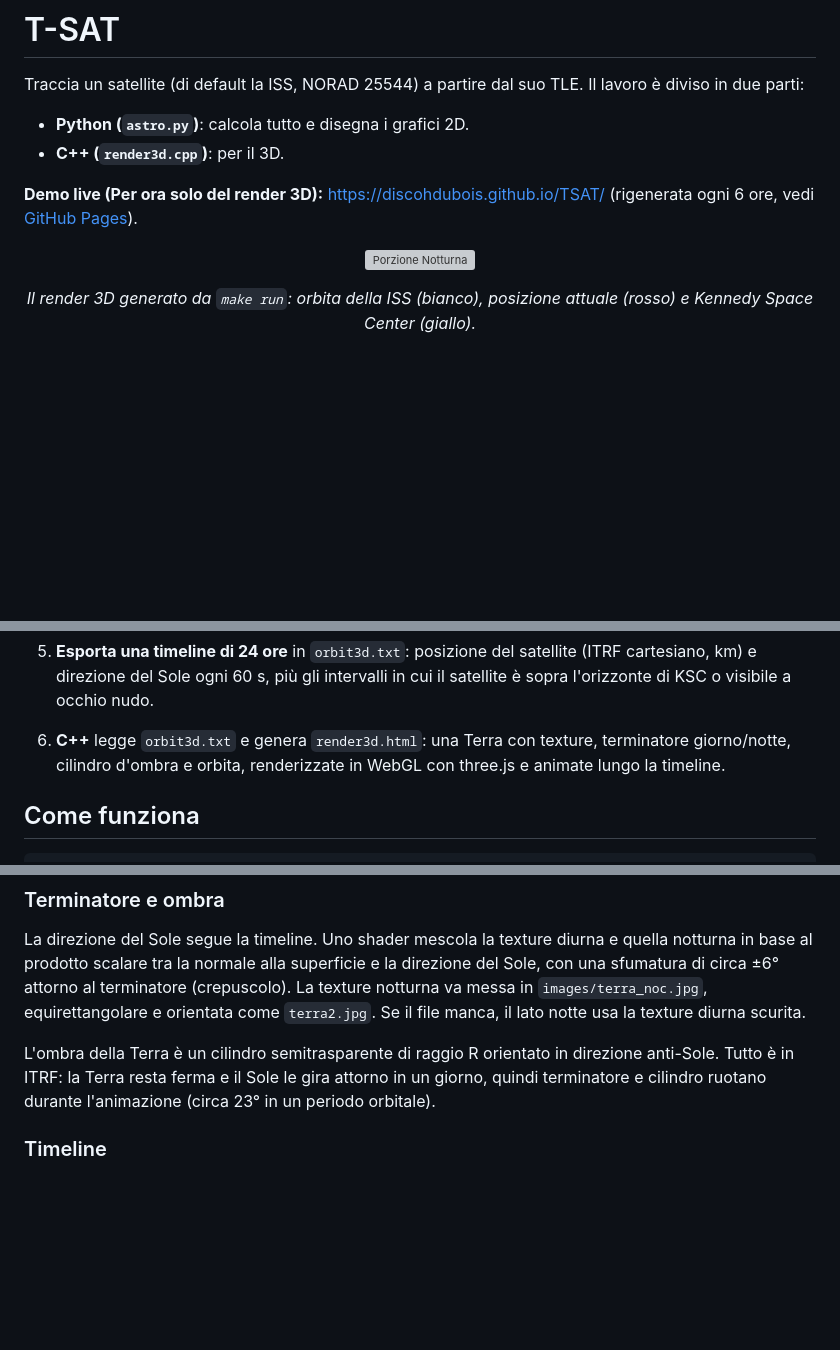
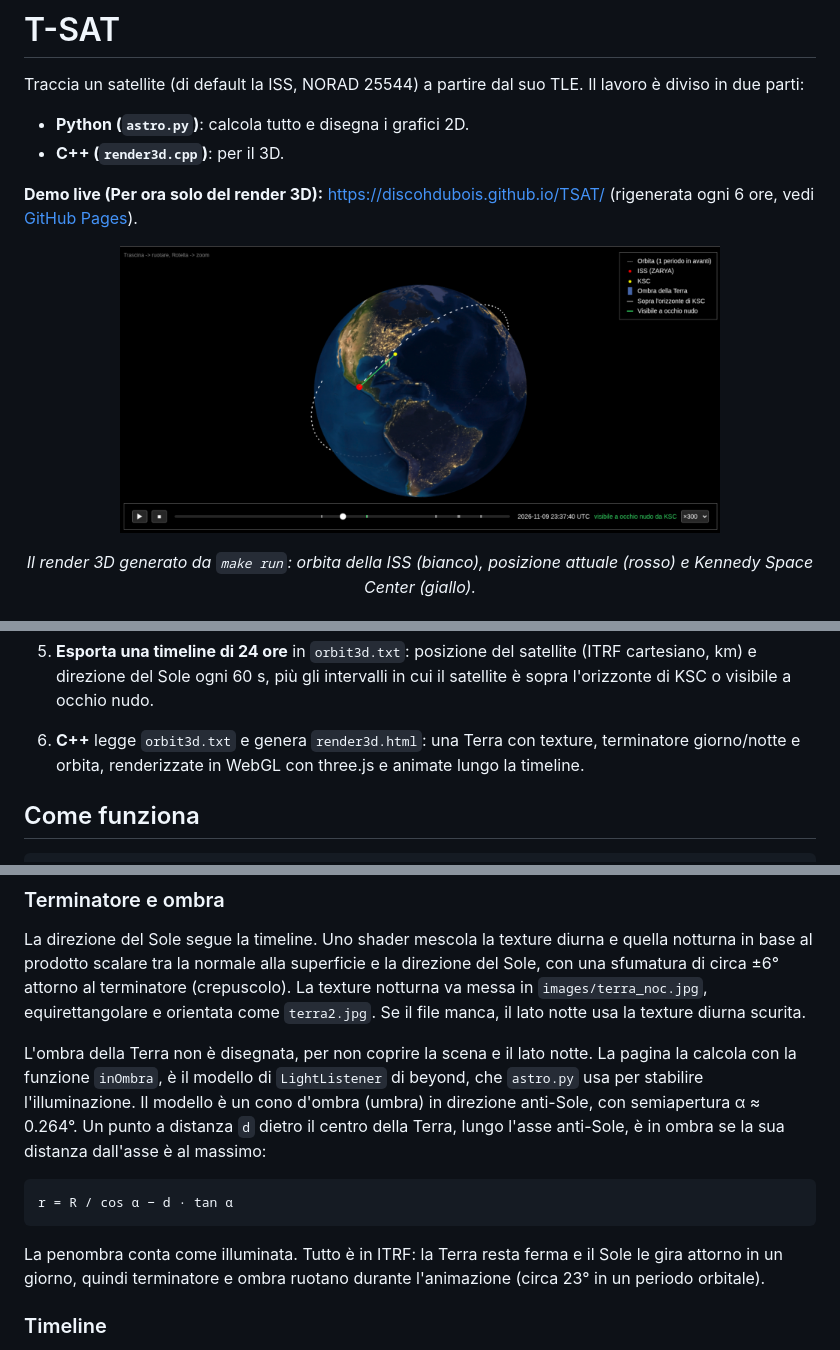
Before and after one commit to DiscoHDuBois/TSAT, a Markdown page: README.md, 3 parts joined by grey strips. Drawn GitHub-style; pictures changed too: images/screen4.png (added); blank space fills up the shorter version; grey boxes are pictures that could not be loaded.

Commit message:
upd readme

````diff
--- a/README.md
+++ b/README.md
@@ -13,7 +13,7 @@ Traccia un satellite (di default la ISS, NORAD 25544) a partire dal suo TLE. Il
 **Demo live (Per ora solo del render 3D):** <https://discohdubois.github.io/TSAT/> (rigenerata ogni 6 ore, vedi [GitHub Pages](#github-pages)).
 
 <p align="center">
-  <img src="images/screen3.png" alt="Porzione Notturna" width="600">
+  <img src="images/screen4.png" alt="Porzione Notturna" width="600">
 </p>
 
 <p align="center"><em>Il render 3D generato da <code>make run</code>: orbita della ISS (bianco), posizione attuale (rosso) e Kennedy Space Center (giallo).</em></p>
@@ -32,7 +32,7 @@ Traccia un satellite (di default la ISS, NORAD 25544) a partire dal suo TLE. Il
 
    Passando il mouse sulla curva Doppler o sull'elevazione, un marker arancione mostra lo stesso istante sul grafico polare e sulla mappa, dove in arancione c'è anche la traccia al suolo del passaggio.
 5. **Esporta una timeline di 24 ore** in `orbit3d.txt`: posizione del satellite (ITRF cartesiano, km) e direzione del Sole ogni 60 s, più gli intervalli in cui il satellite è sopra l'orizzonte di KSC o visibile a occhio nudo.
-6. **C++** legge `orbit3d.txt` e genera `render3d.html`: una Terra con texture, terminatore giorno/notte, cilindro d'ombra e orbita, renderizzate in WebGL con three.js e animate lungo la timeline.
+6. **C++** legge `orbit3d.txt` e genera `render3d.html`: una Terra con texture, terminatore giorno/notte e orbita, renderizzate in WebGL con three.js e animate lungo la timeline.
 
 ## Come funziona
 
@@ -66,7 +66,13 @@ Nel render 3D l'occlusione dietro la Terra è gestita dal depth buffer della GPU
 
 La direzione del Sole segue la timeline. Uno shader mescola la texture diurna e quella notturna in base al prodotto scalare tra la normale alla superficie e la direzione del Sole, con una sfumatura di circa ±6° attorno al terminatore (crepuscolo). La texture notturna va messa in `images/terra_noc.jpg`, equirettangolare e orientata come `terra2.jpg`. Se il file manca, il lato notte usa la texture diurna scurita.
 
-L'ombra della Terra è un cilindro semitrasparente di raggio R orientato in direzione anti-Sole. Tutto è in ITRF: la Terra resta ferma e il Sole le gira attorno in un giorno, quindi terminatore e cilindro ruotano durante l'animazione (circa 23° in un periodo orbitale).
+L'ombra della Terra non è disegnata, per non coprire la scena e il lato notte. La pagina la calcola con la funzione `inOmbra`, è il modello di `LightListener` di beyond, che `astro.py` usa per stabilire l'illuminazione. Il modello è un cono d'ombra (umbra) in direzione anti-Sole, con semiapertura α ≈ 0.264°. Un punto a distanza `d` dietro il centro della Terra, lungo l'asse anti-Sole, è in ombra se la sua distanza dall'asse è al massimo:
+
+```
+r = R / cos α − d · tan α
+```
+
+La penombra conta come illuminata. Tutto è in ITRF: la Terra resta ferma e il Sole le gira attorno in un giorno, quindi terminatore e ombra ruotano durante l'animazione (circa 23° in un periodo orbitale).
 
 ### Timeline
 
````
Also changed, not shown: 1 other file.
